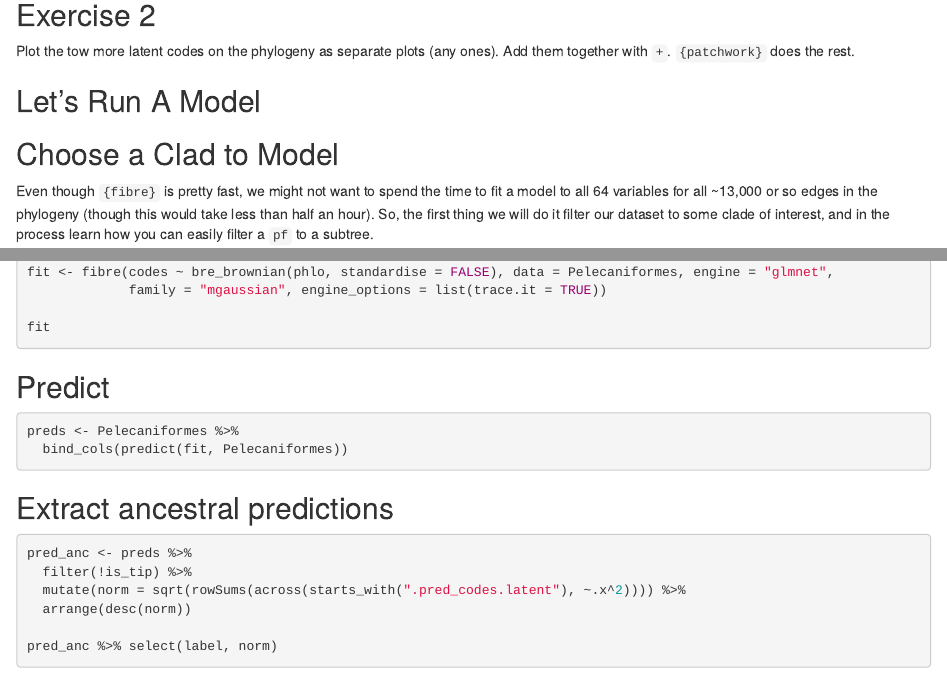
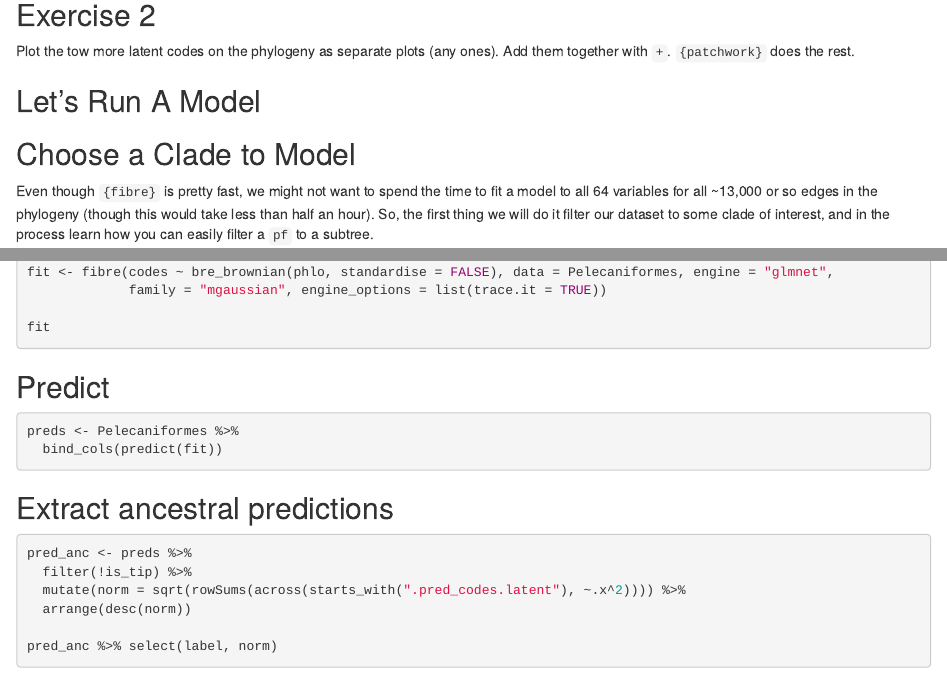
Before and after one commit to rdinnager/fibre, an R Markdown document (vignettes/high_dim_phylo_models.Rmd): the page in a window 1100 px wide, from 1620 px down, and a second part further down, joined at a grey line. Rendered offline with R 4.5, knitr and Pandoc, with nearby package versions; the code chunks are not run, so their results and figures are left out.

Commit message:
fix vignette

````diff
--- a/vignettes/high_dim_phylo_models.Rmd
+++ b/vignettes/high_dim_phylo_models.Rmd
@@ -1,6 +1,8 @@
 ---
 title: "R Notebook"
 output: html_notebook
+editor_options:
+  chunk_output_type: inline
 ---
 
 ## High Dimensional Phylogenetic Modeling
@@ -102,7 +104,7 @@ Plot the tow more latent codes on the phylogeny as separate plots (any ones). Ad
 
 ## Let's Run A Model
 
-## Choose a Clad to Model
+## Choose a Clade to Model
 
 Even though `{fibre}` is pretty fast, we might not want to spend the time to fit a model to all 64 variables for all \~13,000 or so edges in the phylogeny (though this would take less than half an hour). So, the first thing we will do it filter our dataset to some clade of interest, and in the process learn how you can easily filter a `pf` to a subtree.
 
@@ -151,7 +153,7 @@ fit
 
 ```{r}
 preds <- Pelecaniformes %>%
-  bind_cols(predict(fit, Pelecaniformes))
+  bind_cols(predict(fit))
 ```
 
 ## Extract ancestral predictions
````
